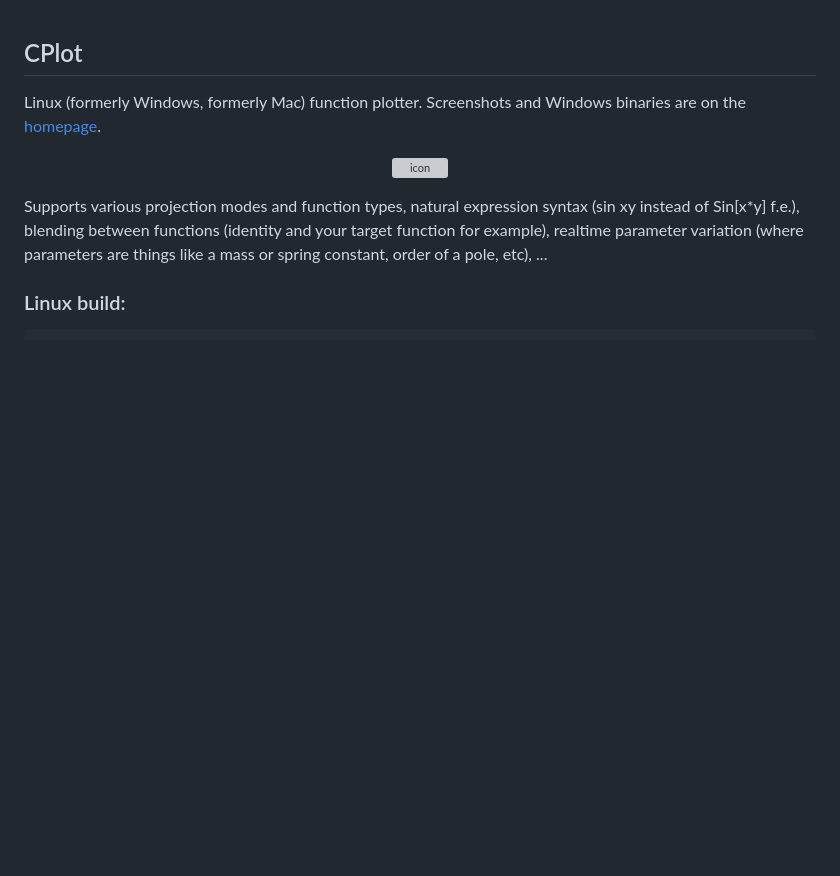
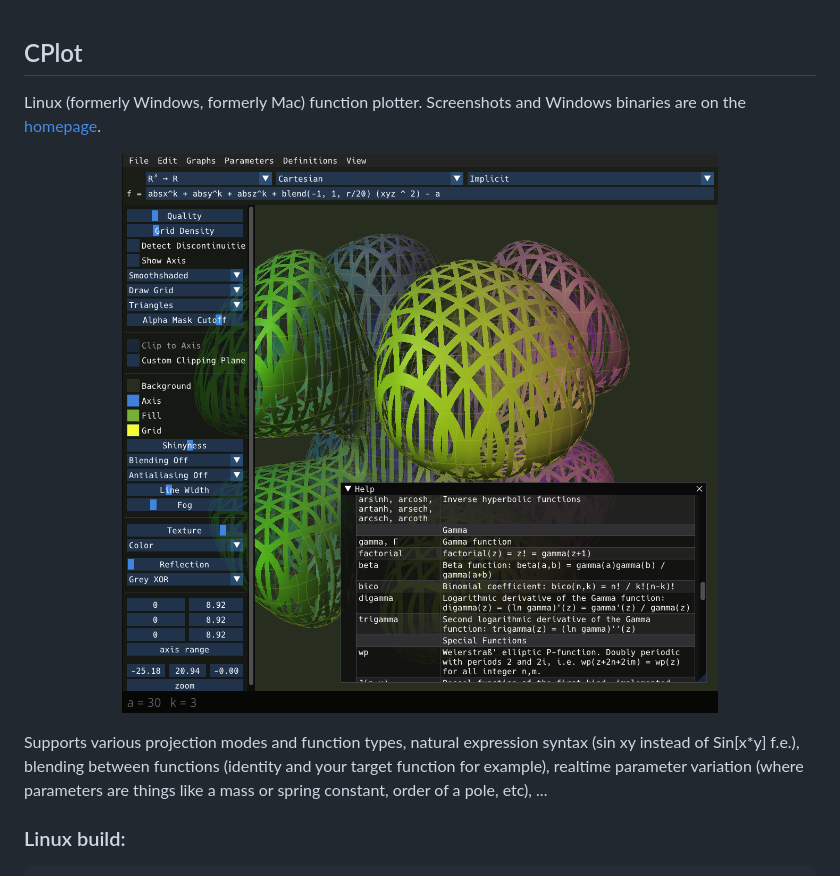
Before and after one commit to hilgenberg/cplot, a Markdown page: README.md, the part around the change. Drawn GitHub-style; pictures changed too: Linux/screenshot.png (added); blank space fills up the shorter version; grey boxes are pictures that could not be loaded.

Commit message:
Add screenshot

```diff
--- a/README.md
+++ b/README.md
@@ -2,7 +2,7 @@
 
 Linux (formerly Windows, formerly Mac) function plotter. Screenshots and Windows binaries are on the [homepage](http://zoon.cc/cplot/).
 
-<p align="center"><img src="Windows/Help/Media/CPlot64@2x.png?raw=true" alt="icon"/></p>
+<p align="center"><img src="Linux/screenshot.png?raw=true" alt="interface"/></p>
 
 Supports various projection modes and function types, natural expression syntax (sin xy instead of Sin[x*y] f.e.), blending between functions (identity and your target function for example), realtime parameter variation (where parameters are things like a mass or spring constant, order of a pole, etc), ...
 
```
